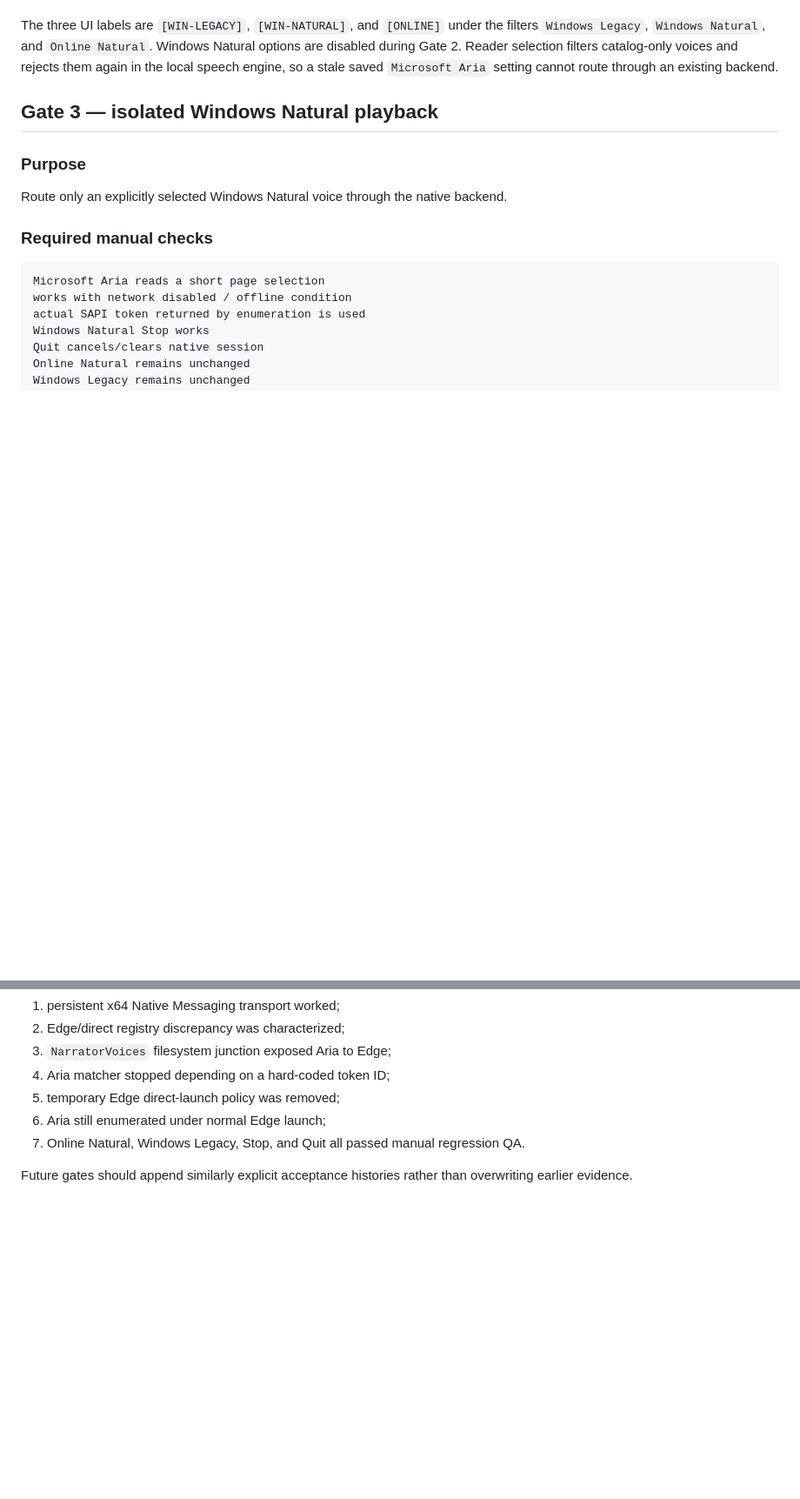
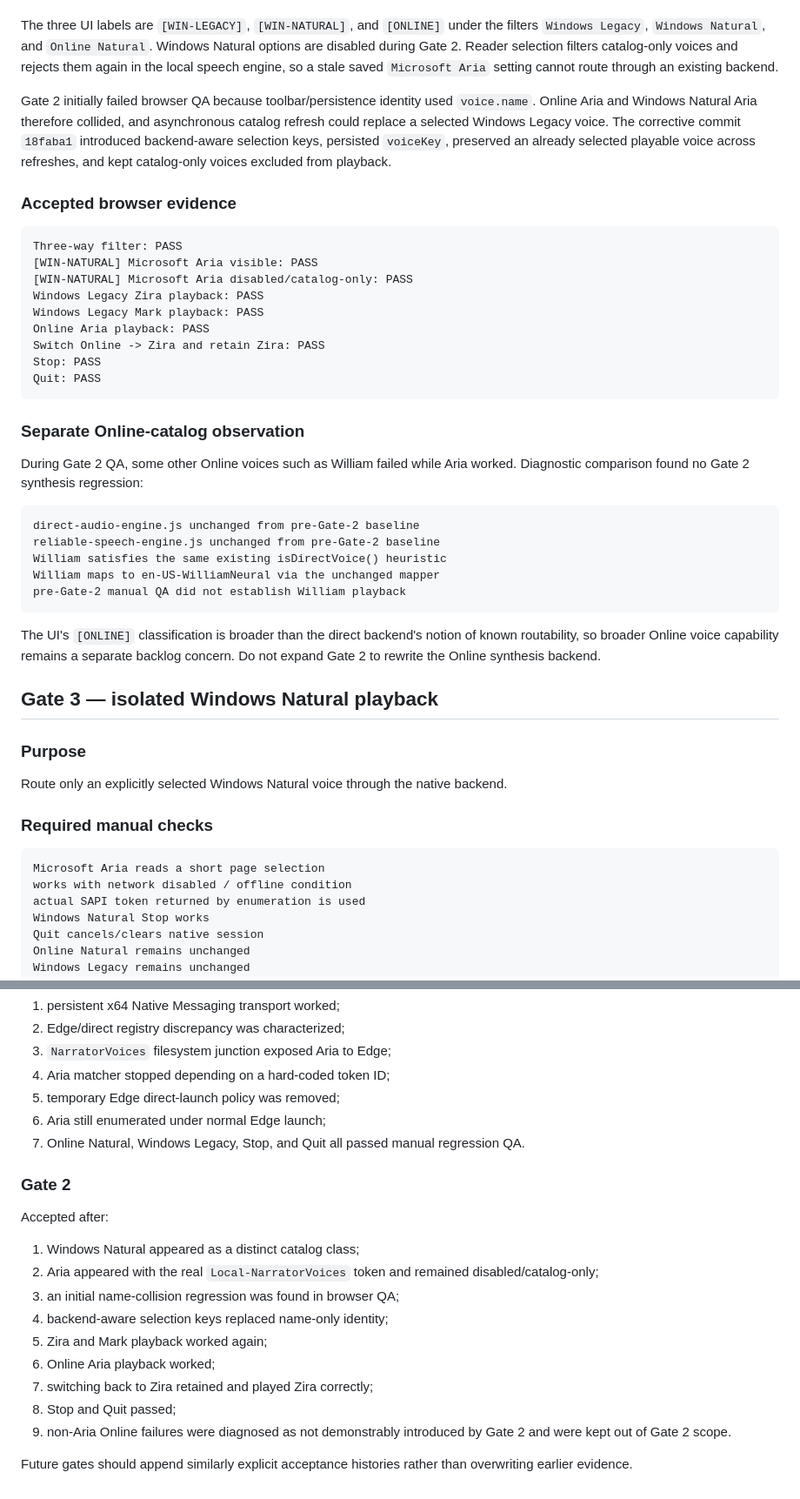
Before and after one commit to sguzman/edge-tts, a Markdown page: docs/win-natural/VERIFICATION.md, 2 parts joined by grey strips. Shown at 87% size. Rendered like a GitHub page; blank space fills up the shorter version.

Commit message:
Record Gate 2 verification evidence

````diff
--- a/docs/win-natural/VERIFICATION.md
+++ b/docs/win-natural/VERIFICATION.md
@@ -189,6 +189,44 @@ the filters `Windows Legacy`, `Windows Natural`, and `Online Natural`.
 Windows Natural options are disabled during Gate 2. Reader selection filters
 catalog-only voices and rejects them again in the local speech engine, so a
 stale saved `Microsoft Aria` setting cannot route through an existing backend.
+
+Gate 2 initially failed browser QA because toolbar/persistence identity used
+`voice.name`. Online Aria and Windows Natural Aria therefore collided, and
+asynchronous catalog refresh could replace a selected Windows Legacy voice.
+The corrective commit `18faba1` introduced backend-aware selection keys,
+persisted `voiceKey`, preserved an already selected playable voice across
+refreshes, and kept catalog-only voices excluded from playback.
+
+### Accepted browser evidence
+
+```text
+Three-way filter: PASS
+[WIN-NATURAL] Microsoft Aria visible: PASS
+[WIN-NATURAL] Microsoft Aria disabled/catalog-only: PASS
+Windows Legacy Zira playback: PASS
+Windows Legacy Mark playback: PASS
+Online Aria playback: PASS
+Switch Online -> Zira and retain Zira: PASS
+Stop: PASS
+Quit: PASS
+```
+
+### Separate Online-catalog observation
+
+During Gate 2 QA, some other Online voices such as William failed while Aria
+worked. Diagnostic comparison found no Gate 2 synthesis regression:
+
+```text
+direct-audio-engine.js unchanged from pre-Gate-2 baseline
+reliable-speech-engine.js unchanged from pre-Gate-2 baseline
+William satisfies the same existing isDirectVoice() heuristic
+William maps to en-US-WilliamNeural via the unchanged mapper
+pre-Gate-2 manual QA did not establish William playback
+```
+
+The UI's `[ONLINE]` classification is broader than the direct backend's notion
+of known routability, so broader Online voice capability remains a separate
+backlog concern. Do not expand Gate 2 to rewrite the Online synthesis backend.
 
 ## Gate 3 — isolated Windows Natural playback
 
@@ -358,4 +396,18 @@ Accepted after:
 6. Aria still enumerated under normal Edge launch;
 7. Online Natural, Windows Legacy, Stop, and Quit all passed manual regression QA.
 
+### Gate 2
+
+Accepted after:
+
+1. Windows Natural appeared as a distinct catalog class;
+2. Aria appeared with the real `Local-NarratorVoices` token and remained disabled/catalog-only;
+3. an initial name-collision regression was found in browser QA;
+4. backend-aware selection keys replaced name-only identity;
+5. Zira and Mark playback worked again;
+6. Online Aria playback worked;
+7. switching back to Zira retained and played Zira correctly;
+8. Stop and Quit passed;
+9. non-Aria Online failures were diagnosed as not demonstrably introduced by Gate 2 and were kept out of Gate 2 scope.
+
 Future gates should append similarly explicit acceptance histories rather than overwriting earlier evidence.
````
Also changed, not shown: other parts of docs/win-natural/VERIFICATION.md (+1 -1 lines).
